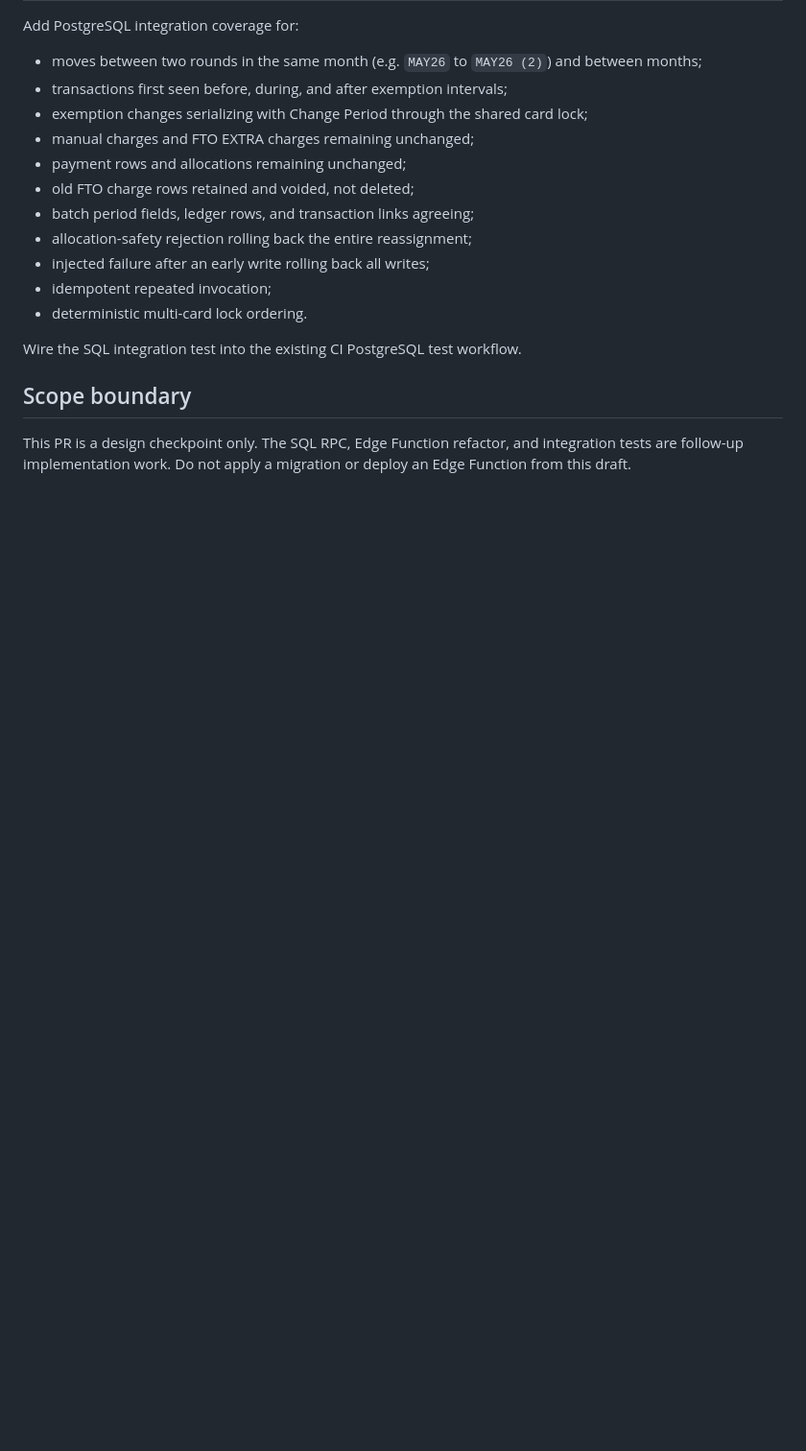
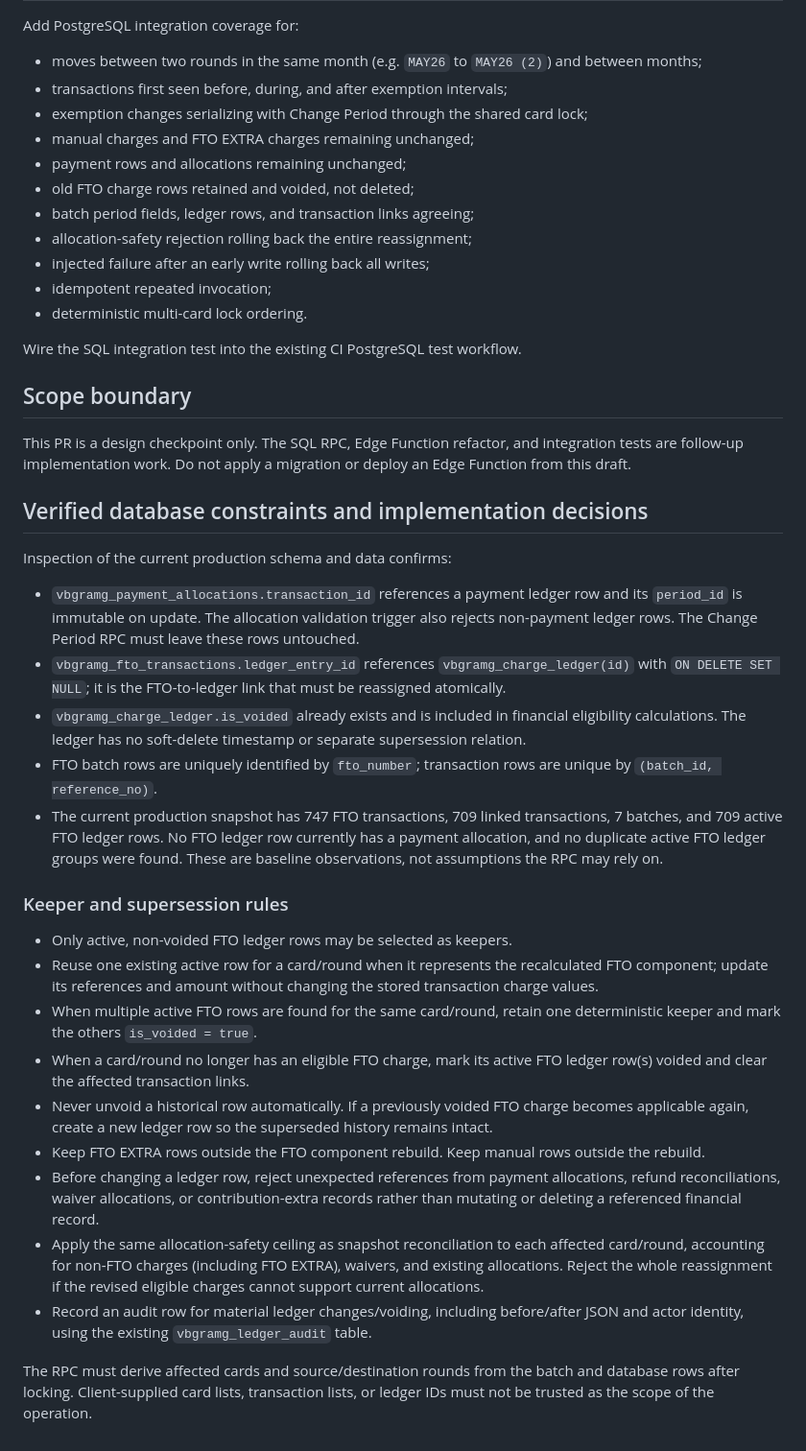
Before and after one commit to enga018/vb-gramg, a Markdown page: docs/atomic-fto-change-period.md, the part around the change. Shown at 96% size. Rendered like a GitHub page; blank space fills up the shorter version.

Commit message:
Document verified Change Period database constraints

```diff
--- a/docs/atomic-fto-change-period.md
+++ b/docs/atomic-fto-change-period.md
@@ -61,3 +61,27 @@ Wire the SQL integration test into the existing CI PostgreSQL test workflow.
 ## Scope boundary
 
 This PR is a design checkpoint only. The SQL RPC, Edge Function refactor, and integration tests are follow-up implementation work. Do not apply a migration or deploy an Edge Function from this draft.
+
+## Verified database constraints and implementation decisions
+
+Inspection of the current production schema and data confirms:
+
+- `vbgramg_payment_allocations.transaction_id` references a payment ledger row and its `period_id` is immutable on update. The allocation validation trigger also rejects non-payment ledger rows. The Change Period RPC must leave these rows untouched.
+- `vbgramg_fto_transactions.ledger_entry_id` references `vbgramg_charge_ledger(id)` with `ON DELETE SET NULL`; it is the FTO-to-ledger link that must be reassigned atomically.
+- `vbgramg_charge_ledger.is_voided` already exists and is included in financial eligibility calculations. The ledger has no soft-delete timestamp or separate supersession relation.
+- FTO batch rows are uniquely identified by `fto_number`; transaction rows are unique by `(batch_id, reference_no)`.
+- The current production snapshot has 747 FTO transactions, 709 linked transactions, 7 batches, and 709 active FTO ledger rows. No FTO ledger row currently has a payment allocation, and no duplicate active FTO ledger groups were found. These are baseline observations, not assumptions the RPC may rely on.
+
+### Keeper and supersession rules
+
+- Only active, non-voided FTO ledger rows may be selected as keepers.
+- Reuse one existing active row for a card/round when it represents the recalculated FTO component; update its references and amount without changing the stored transaction charge values.
+- When multiple active FTO rows are found for the same card/round, retain one deterministic keeper and mark the others `is_voided = true`.
+- When a card/round no longer has an eligible FTO charge, mark its active FTO ledger row(s) voided and clear the affected transaction links.
+- Never unvoid a historical row automatically. If a previously voided FTO charge becomes applicable again, create a new ledger row so the superseded history remains intact.
+- Keep FTO EXTRA rows outside the FTO component rebuild. Keep manual rows outside the rebuild.
+- Before changing a ledger row, reject unexpected references from payment allocations, refund reconciliations, waiver allocations, or contribution-extra records rather than mutating or deleting a referenced financial record.
+- Apply the same allocation-safety ceiling as snapshot reconciliation to each affected card/round, accounting for non-FTO charges (including FTO EXTRA), waivers, and existing allocations. Reject the whole reassignment if the revised eligible charges cannot support current allocations.
+- Record an audit row for material ledger changes/voiding, including before/after JSON and actor identity, using the existing `vbgramg_ledger_audit` table.
+
+The RPC must derive affected cards and source/destination rounds from the batch and database rows after locking. Client-supplied card lists, transaction lists, or ledger IDs must not be trusted as the scope of the operation.
```
